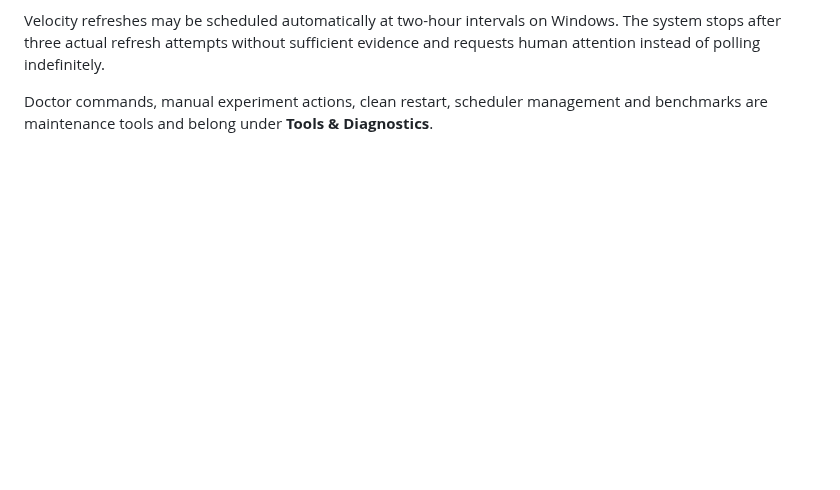
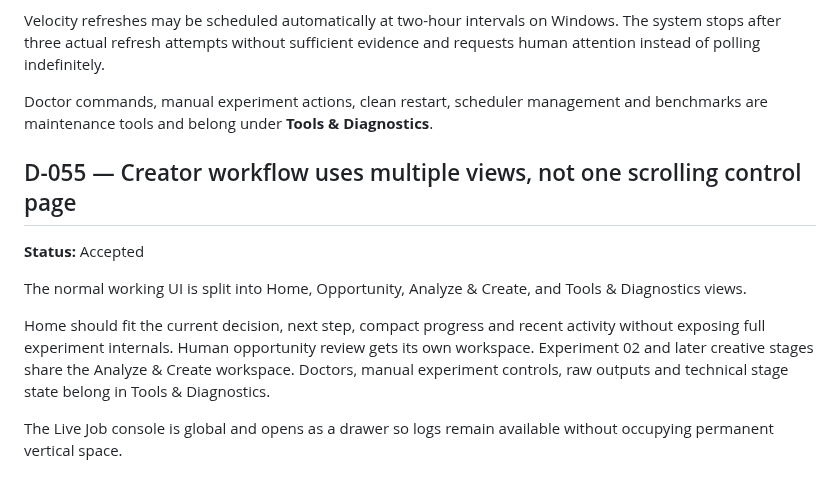
Before and after one commit to Rasatabula1971/Youtube-Production, a Markdown page: DECISIONS.md, the part around the change. Rendered like a GitHub page; blank space fills up the shorter version.

Commit message:
Record multi-view UI decision

```diff
--- a/DECISIONS.md
+++ b/DECISIONS.md
@@ -767,3 +767,20 @@ evidence and requests human attention instead of polling indefinitely.
 
 Doctor commands, manual experiment actions, clean restart, scheduler management
 and benchmarks are maintenance tools and belong under **Tools & Diagnostics**.
+
+
+## D-055 — Creator workflow uses multiple views, not one scrolling control page
+
+**Status:** Accepted
+
+The normal working UI is split into Home, Opportunity, Analyze & Create, and
+Tools & Diagnostics views.
+
+Home should fit the current decision, next step, compact progress and recent
+activity without exposing full experiment internals. Human opportunity review
+gets its own workspace. Experiment 02 and later creative stages share the
+Analyze & Create workspace. Doctors, manual experiment controls, raw outputs and
+technical stage state belong in Tools & Diagnostics.
+
+The Live Job console is global and opens as a drawer so logs remain available
+without occupying permanent vertical space.
```
